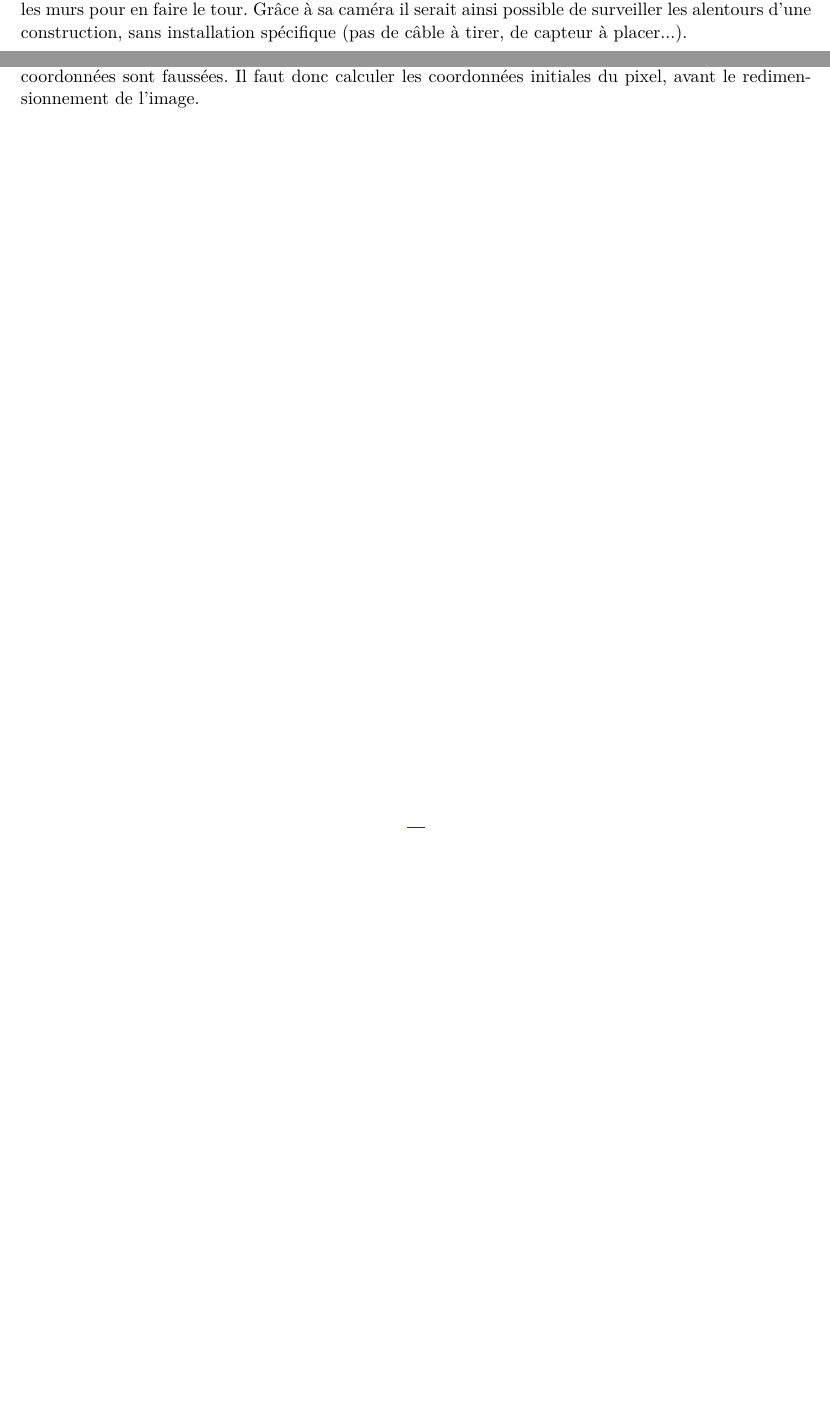
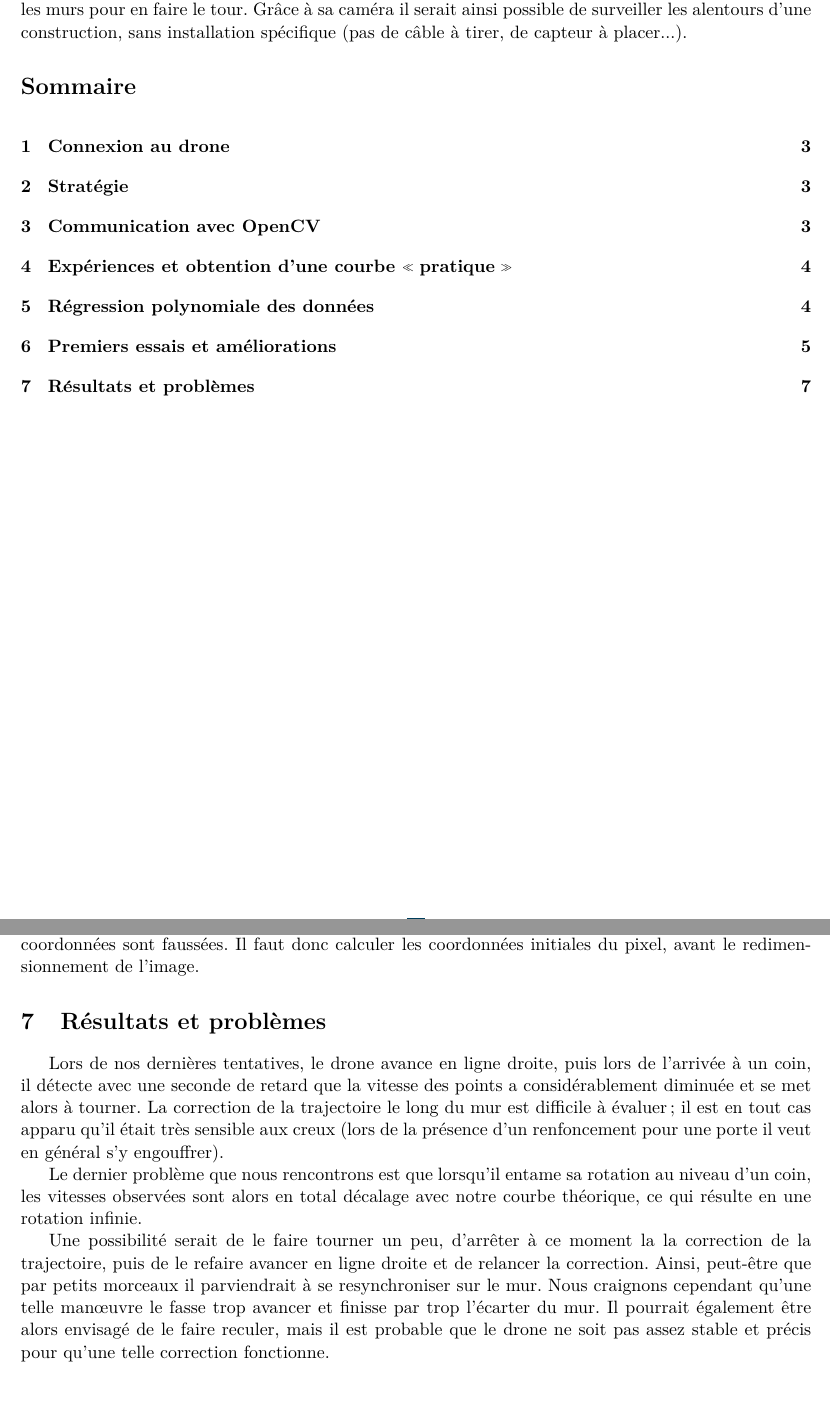
Before and after one commit to NTag/ModalRobots, a LaTeX document (rapport/rapport.tex): two parts of pages 2 and 6 of 7 before the commit and two parts of pages 2 and 7 of 8 after it, joined at a grey line, cut so that both start at the same text, the shorter picture padded with empty space. The pictures show the PDF file rapport/rapport.pdf that the author committed with the source.

Commit message:
Update rapport

```diff
--- a/rapport/rapport.tex
+++ b/rapport/rapport.tex
@@ -55,6 +56,11 @@ Basile \textsc{Bruneau}}
 Nous avions le choix dans ce MODAL entre trois robots : le TurtleBot, Nao et l'AR.Drone. Après avoir vu un aperçu des possibilités offertes par le TurtleBot et l'AR.Drone, notre choix s'est finalement porté sur ce dernier. Même s'il ne disposait pas de caméra de profondeur ou de détecteur de contact par exemple, la possibilité de voler nous semblait plus à même de lui trouver une application utile.
 
 Nous avons en effet décider d'essayer de lui faire surveiller des bâtiments. Concrètement nous souhaitions pouvoir le poser à côté du mur d'un bâtiment, qu'il détecte celui-ci et qu'il suive ensuite les murs pour en faire le tour. Grâce à sa caméra il serait ainsi possible de surveiller les alentours d'une construction, sans installation spécifique (pas de câble à tirer, de capteur à placer...).
+
+\renewcommand{\contentsname}{Sommaire}
+\tableofcontents
+
+\newpage
 
 \section{Connexion au drone}
 Pour faire communiquer l'AR.Drone avec ROS, nous avons utilisé le driver ROS ardrone\_autonomy. Nous l'avons installé depuis les packages Ubuntu, puis il faut ensuite exécuter la commande rosrun ardrone\_autonomy ardrone\_driver pour que les différents topics proposés par le drone soient accessibles.
@@ -139,3 +147,4 @@ Finalement voici la courbe que nous avons obtenue, figure \vref{regression}, en
 \end{figure}
 
 
+\section{Premiers essais et améliorations}
@@ -151,6 +159,13 @@ Nous avons donc utilisé l'algorithme opt\_flow qui calcule la vitesse de tous l
 
 Cela demandait cependant une légère adaptation du code, car nous avions donc une fonction qui à des coordonnées retourne une vitesse théorique, mais après le redimensionnement le l'image, les coordonnées sont faussées. Il faut donc calculer les coordonnées initiales du pixel, avant le redimensionnement de l'image.
 
+\section{Résultats et problèmes}
+Lors de nos dernières tentatives, le drone avance en ligne droite, puis lors de l'arrivée à un coin, il détecte avec une seconde de retard que la vitesse des points a considérablement diminuée et se met alors à tourner. La correction de la trajectoire le long du mur est difficile à évaluer ; il est en tout cas apparu qu'il était très sensible aux creux (lors de la présence d'un renfoncement pour une porte il veut en général s'y engouffrer).
+
+Le dernier problème que nous rencontrons est que lorsqu'il entame sa rotation au niveau d'un coin, les vitesses observées sont alors en total décalage avec notre courbe théorique, ce qui résulte en une rotation infinie.
+
+Une possibilité serait de le faire tourner un peu, d'arrêter à ce moment là la correction de la trajectoire, puis de le refaire avancer en ligne droite et de relancer la correction. Ainsi, peut-être que par petits morceaux il parviendrait à se resynchroniser sur le mur. Nous craignons cependant qu'une telle manœuvre le fasse trop avancer et finisse par trop l'écarter du mur. Il pourrait également être alors envisagé de le faire reculer, mais il est probable que le drone ne soit pas assez stable et précis pour qu'une telle correction fonctionne.
+
 \newpage
 
 \section*{Conclusion}
```
Also changed, not shown: rapport/rapport.pdf, rapport/rapport.tex (4 more changed lines), 2 other files.
